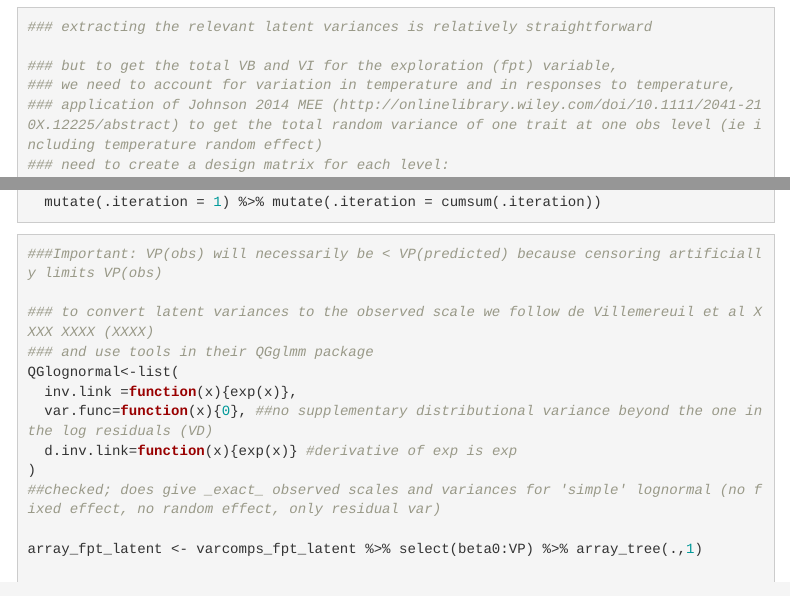
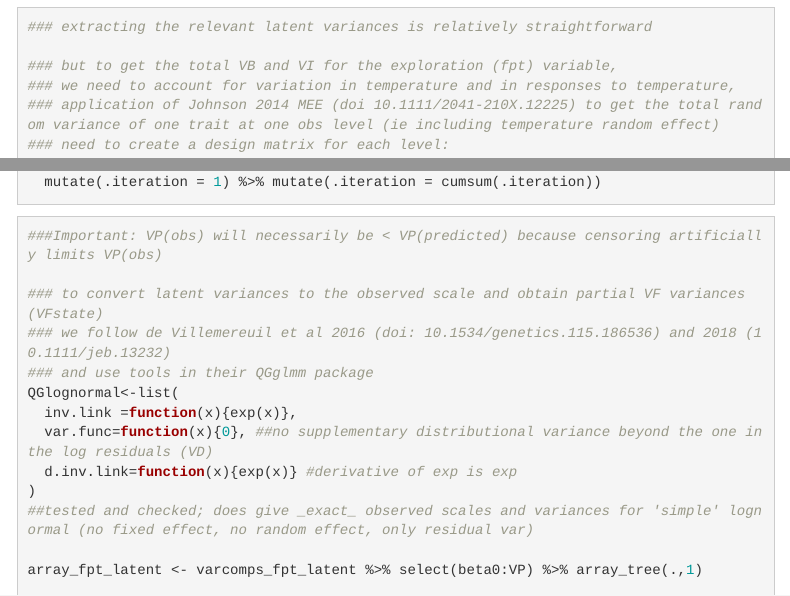
Before and after one commit to mdahirel/cepaea-personality-2017, an R Markdown document (cepaea-2017-script.Rmd): the page in a window 1100 px wide, from 5460 px down before the commit and from 5440 px down after it, so that both start at the same text, and a second part further down, joined at a grey line. Rendered offline with R 4.5, knitr and Pandoc, with nearby package versions; menus at the side of the page are left out.

Commit message:
thursday update

````diff
--- a/cepaea-2017-script.Rmd
+++ b/cepaea-2017-script.Rmd
@@ -283,7 +282,7 @@ arrow_bold + fig_2a + plot_spacer() + arrow_fpt + fig_2b + fig_2c + plot_layout(
 
 ### but to get the total VB and VI for the exploration (fpt) variable,
 ### we need to account for variation in temperature and in responses to temperature,
-### application of Johnson 2014 MEE (http://onlinelibrary.wiley.com/doi/10.1111/2041-210X.12225/abstract) to get the total random variance of one trait at one obs level (ie including temperature random effect)
+### application of Johnson 2014 MEE (doi 10.1111/2041-210X.12225) to get the total random variance of one trait at one obs level (ie including temperature random effect)
 ### need to create a design matrix for each level:
 design_id <- as.matrix(expand_grid(Intercept=rep(1,length(unique(data$id))),s_temp=unique(data$s_temp)))
 design_box <- as.matrix(expand.grid(Intercept=rep(1,length(unique(data$box))),s_temp=unique(data$s_temp)))
@@ -338,14 +337,15 @@ varcomps_bold_latent <- tibble(
 ```{r obs-varcomps}
 ###Important: VP(obs) will necessarily be < VP(predicted) because censoring artificially limits VP(obs)
 
-### to convert latent variances to the observed scale we follow de Villemereuil et al XXXX XXXX (XXXX)
+### to convert latent variances to the observed scale and obtain partial VF variances (VFstate)
+### we follow de Villemereuil et al 2016 (doi: 10.1534/genetics.115.186536) and 2018 (10.1111/jeb.13232)
 ### and use tools in their QGglmm package
 QGlognormal<-list(
   inv.link =function(x){exp(x)},
   var.func=function(x){0}, ##no supplementary distributional variance beyond the one in the log residuals (VD)
   d.inv.link=function(x){exp(x)} #derivative of exp is exp
 )
-##checked; does give _exact_ observed scales and variances for 'simple' lognormal (no fixed effect, no random effect, only residual var)
+##tested and checked; does give _exact_ observed scales and variances for 'simple' lognormal (no fixed effect, no random effect, only residual var)
 
 array_fpt_latent <- varcomps_fpt_latent %>% select(beta0:VP) %>% array_tree(.,1)
 
````
Also changed, not shown: cepaea-2017-script.html, cepaea-2017-script.Rmd (7 more changed lines).
